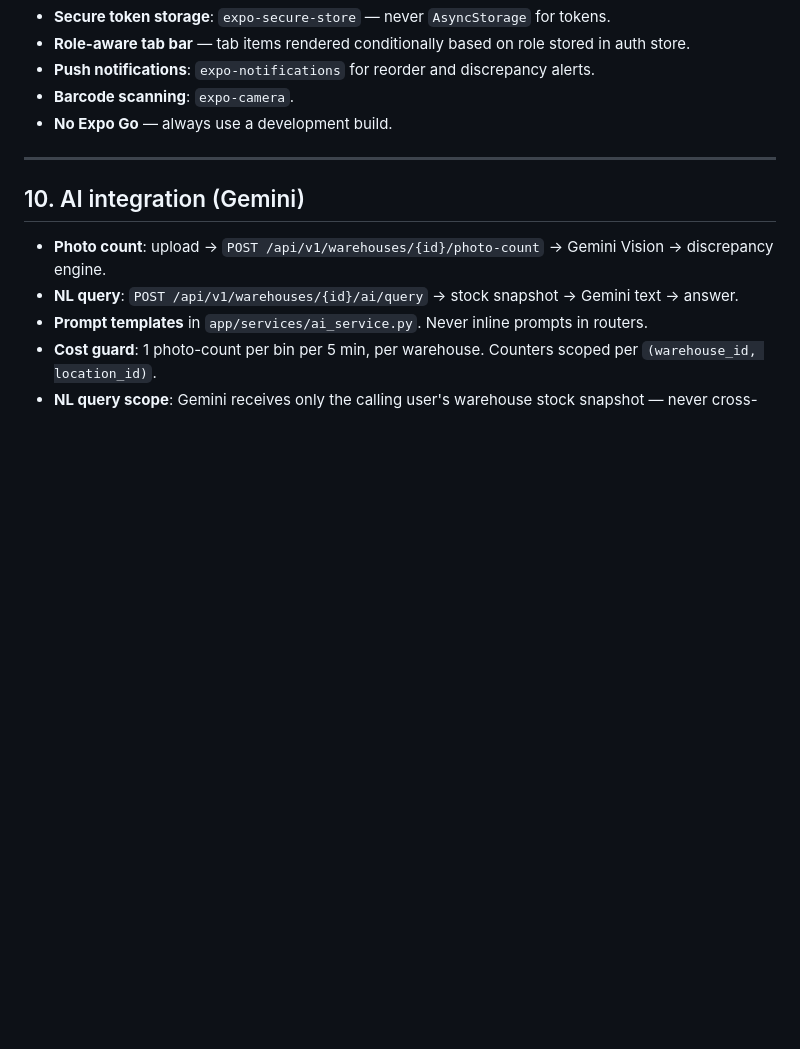
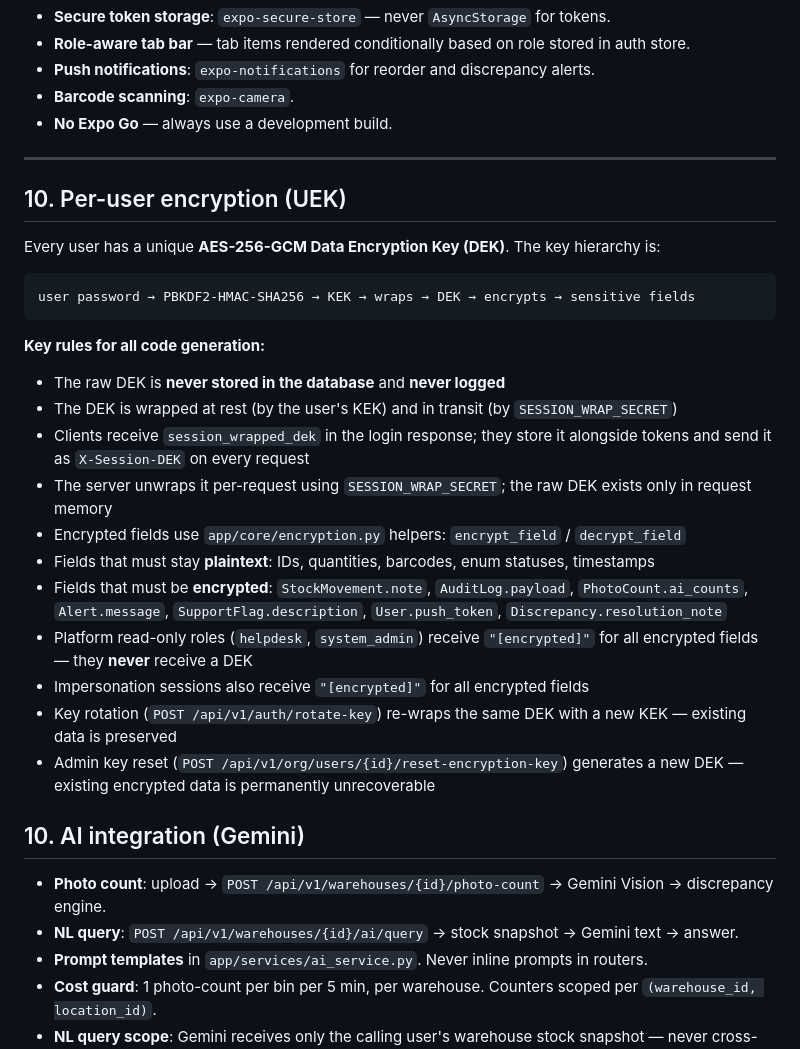
Before and after one commit to David-Uk/warestock, a Markdown page: .kiro/steering/project-conventions.md, the part around the change. Drawn GitHub-style; blank space fills up the shorter version.

Commit message:
feat: add UEK architecture to steering conventions

````diff
--- a/.kiro/steering/project-conventions.md
+++ b/.kiro/steering/project-conventions.md
@@ -219,6 +219,27 @@ Do **not** upgrade pinned versions without explicit instruction.
 
 ---
 
+## 10. Per-user encryption (UEK)
+
+Every user has a unique **AES-256-GCM Data Encryption Key (DEK)**. The key hierarchy is:
+
+```
+user password → PBKDF2-HMAC-SHA256 → KEK → wraps → DEK → encrypts → sensitive fields
+```
+
+**Key rules for all code generation:**
+- The raw DEK is **never stored in the database** and **never logged**
+- The DEK is wrapped at rest (by the user's KEK) and in transit (by `SESSION_WRAP_SECRET`)
+- Clients receive `session_wrapped_dek` in the login response; they store it alongside tokens and send it as `X-Session-DEK` on every request
+- The server unwraps it per-request using `SESSION_WRAP_SECRET`; the raw DEK exists only in request memory
+- Encrypted fields use `app/core/encryption.py` helpers: `encrypt_field` / `decrypt_field`
+- Fields that must stay **plaintext**: IDs, quantities, barcodes, enum statuses, timestamps
+- Fields that must be **encrypted**: `StockMovement.note`, `AuditLog.payload`, `PhotoCount.ai_counts`, `Alert.message`, `SupportFlag.description`, `User.push_token`, `Discrepancy.resolution_note`
+- Platform read-only roles (`helpdesk`, `system_admin`) receive `"[encrypted]"` for all encrypted fields — they **never** receive a DEK
+- Impersonation sessions also receive `"[encrypted]"` for all encrypted fields
+- Key rotation (`POST /api/v1/auth/rotate-key`) re-wraps the same DEK with a new KEK — existing data is preserved
+- Admin key reset (`POST /api/v1/org/users/{id}/reset-encryption-key`) generates a new DEK — existing encrypted data is permanently unrecoverable
+
 ## 10. AI integration (Gemini)
 
 - **Photo count**: upload → `POST /api/v1/warehouses/{id}/photo-count` → Gemini Vision → discrepancy engine.
````
